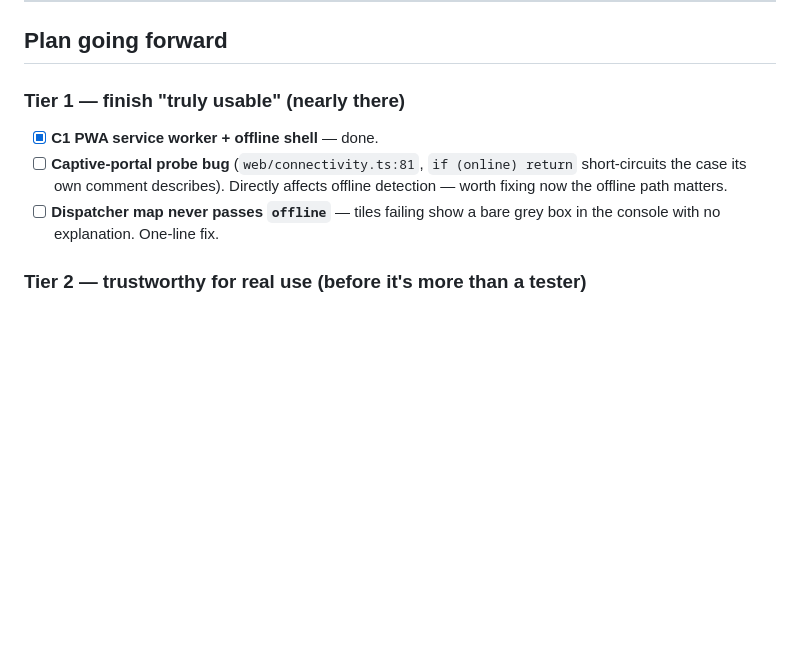
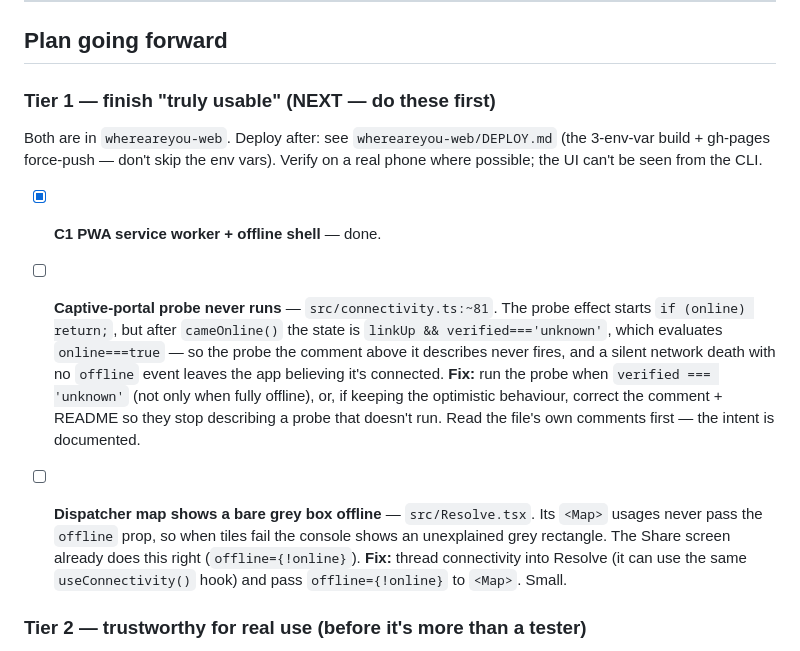
Before and after one commit to stu-greenshoots/whereareyou-protocol, a Markdown page: docs/TODO.md, the part around the change. Drawn GitHub-style; blank space fills up the shorter version.

Commit message:
TODO: sharpen Tier 1 fixes with exact locations + fix approach for handoff
Co-Authored-By: Claude Opus 4.8 (1M context) <noreply@anthropic.com>

```diff
--- a/docs/TODO.md
+++ b/docs/TODO.md
@@ -31,13 +31,30 @@ falls through to the offline codec, so the whole no-signal path is coherent.
 
 ## Plan going forward
 
-### Tier 1 — finish "truly usable" (nearly there)
+### Tier 1 — finish "truly usable" (NEXT — do these first)
+
+Both are in `whereareyou-web`. Deploy after: see `whereareyou-web/DEPLOY.md`
+(the 3-env-var build + gh-pages force-push — don't skip the env vars). Verify on
+a real phone where possible; the UI can't be seen from the CLI.
+
 - [x] **C1 PWA service worker + offline shell** — done.
-- [ ] **Captive-portal probe bug** (`web/connectivity.ts:81`, `if (online) return`
-      short-circuits the case its own comment describes). Directly affects
-      offline detection — worth fixing now the offline path matters.
-- [ ] **Dispatcher map never passes `offline`** — tiles failing show a bare grey
-      box in the console with no explanation. One-line fix.
+
+- [ ] **Captive-portal probe never runs** — `src/connectivity.ts:~81`. The
+      probe effect starts `if (online) return;`, but after `cameOnline()` the
+      state is `linkUp && verified==='unknown'`, which evaluates `online===true`
+      — so the probe the comment above it describes never fires, and a silent
+      network death with no `offline` event leaves the app believing it's
+      connected. **Fix:** run the probe when `verified === 'unknown'` (not only
+      when fully offline), or, if keeping the optimistic behaviour, correct the
+      comment + README so they stop describing a probe that doesn't run. Read
+      the file's own comments first — the intent is documented.
+
+- [ ] **Dispatcher map shows a bare grey box offline** — `src/Resolve.tsx`. Its
+      `<Map>` usages never pass the `offline` prop, so when tiles fail the
+      console shows an unexplained grey rectangle. The Share screen already does
+      this right (`offline={!online}`). **Fix:** thread connectivity into
+      Resolve (it can use the same `useConnectivity()` hook) and pass
+      `offline={!online}` to `<Map>`. Small.
 
 ### Tier 2 — trustworthy for real use (before it's more than a tester)
 - [ ] **B8 audit log + fix the broken log redaction.** The redaction never
```
